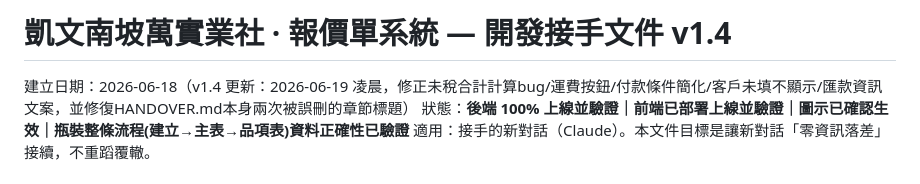
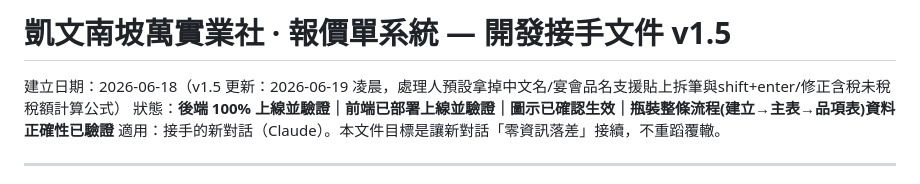
Before and after one commit to MollyLin-coding/quote-system, a Markdown page: HANDOVER.md, the part around one of its changes. Rendered like a GitHub page.

Commit message:
docs: HANDOVER.md補上v1.5三項修正紀錄,含稅未稅公式修正詳細記錄

```diff
--- a/HANDOVER.md
+++ b/HANDOVER.md
@@ -1,6 +1,6 @@
-# 凱文南坡萬實業社 · 報價單系統 — 開發接手文件 v1.4
+# 凱文南坡萬實業社 · 報價單系統 — 開發接手文件 v1.5
 
-建立日期：2026-06-18（v1.4 更新：2026-06-19 凌晨，修正未稅合計計算bug/運費按鈕/付款條件簡化/客戶未填不顯示/匯款資訊文案，並修復HANDOVER.md本身兩次被誤刪的章節標題）
+建立日期：2026-06-18（v1.5 更新：2026-06-19 凌晨，處理人預設拿掉中文名/宴會品名支援貼上拆筆與shift+enter/修正含稅未稅稅額計算公式）
 狀態：**後端 100% 上線並驗證｜前端已部署上線並驗證｜圖示已確認生效｜瓶裝整條流程(建立→主表→品項表)資料正確性已驗證**
 適用：接手的新對話（Claude）。本文件目標是讓新對話「零資訊落差」接續，不重蹈覆轍。
 
```
Also changed, not shown: other parts of HANDOVER.md (+16 -0 lines).
